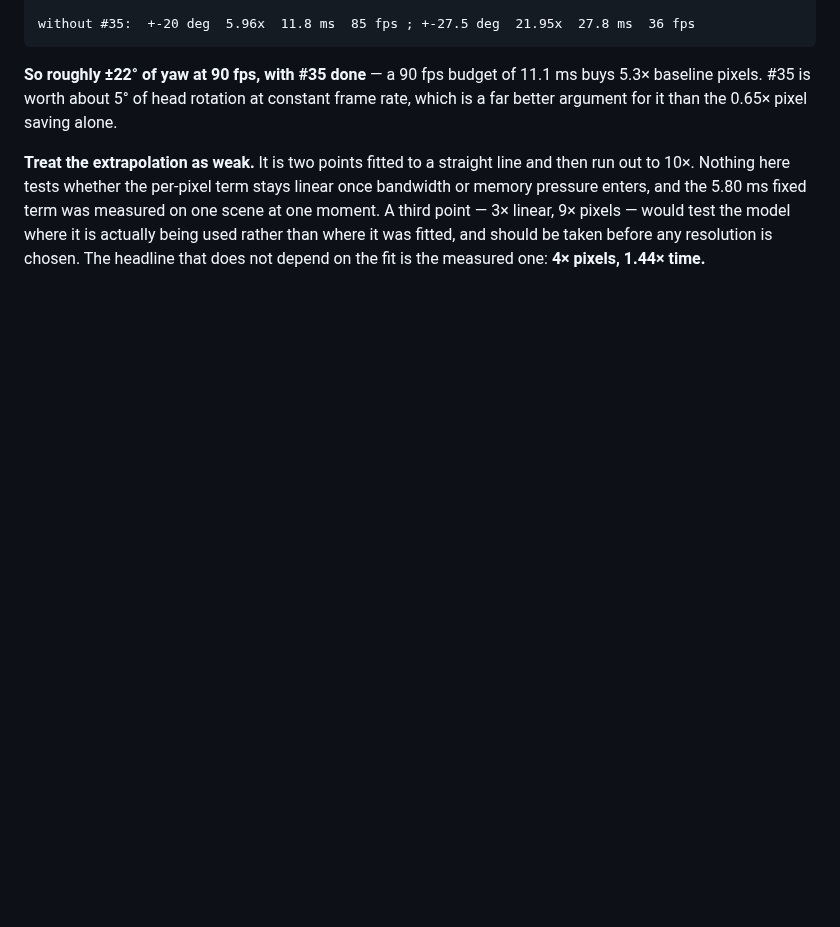
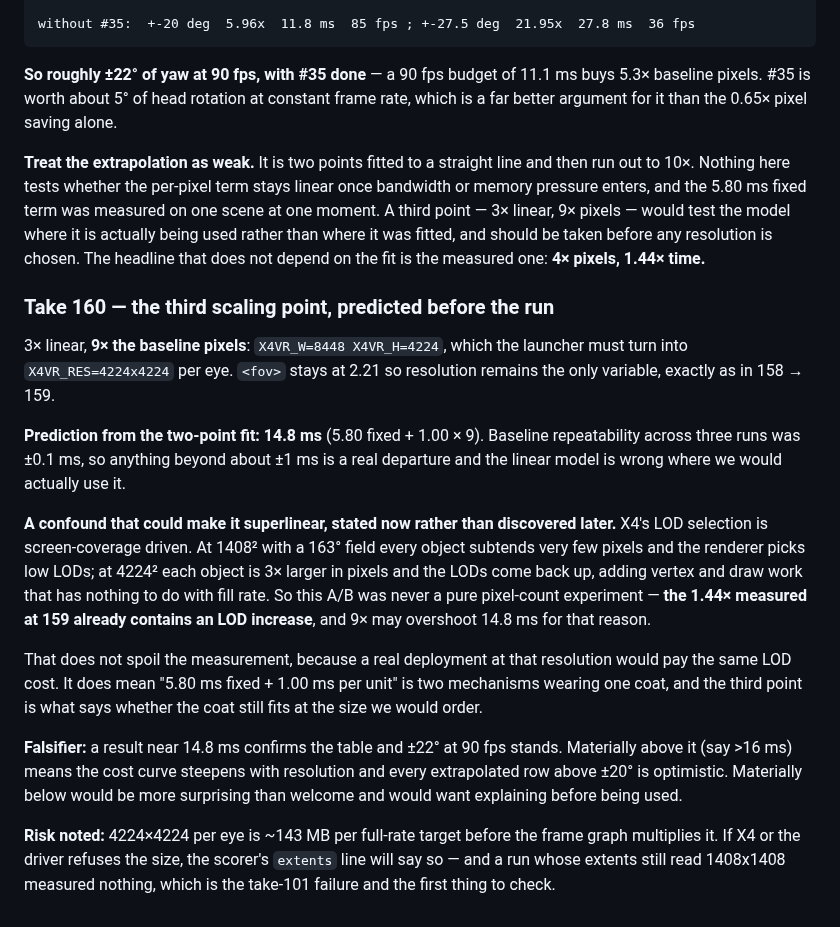
Before and after one commit to Patola/X4VRMOD, a Markdown page: docs/x4-quirks.md, the part around the change. GitHub-like rendering; blank space fills up the shorter version.

Commit message:
#33: predict take 160's third scaling point before running it
3x linear, 9x baseline pixels, fov held at 2.21. The two-point fit
predicts 14.8 ms; baseline repeatability is +-0.1 ms so beyond +-1 ms
is a real departure.

Recorded before the run: X4's LOD selection is screen-coverage driven,
so this A/B is not a pure pixel-count experiment. At 1408 squared with
a 163 degree field objects subtend few pixels and LODs drop; at 4224
they come back up and add vertex work. The 1.44x measured at take 159
therefore already contains an LOD increase, and 9x may overshoot for
that reason. That does not spoil the measurement -- a real deployment
pays the same LOD cost -- but it means the fit is two mechanisms in one
coat.

Falsifier stated: near 14.8 ms confirms the table and +-22 deg at 90
fps; materially above means the curve steepens and every row past
+-20 deg is optimistic.

```diff
--- a/docs/x4-quirks.md
+++ b/docs/x4-quirks.md
@@ -1254,3 +1254,36 @@ measured on one scene at one moment. A third point — 3× linear, 9× pixels
 test the model where it is actually being used rather than where it was fitted,
 and should be taken before any resolution is chosen. The headline that does not
 depend on the fit is the measured one: **4× pixels, 1.44× time.**
+
+### Take 160 — the third scaling point, predicted before the run
+
+3× linear, **9× the baseline pixels**: `X4VR_W=8448 X4VR_H=4224`, which the
+launcher must turn into `X4VR_RES=4224x4224` per eye. `<fov>` stays at 2.21 so
+resolution remains the only variable, exactly as in 158 → 159.
+
+**Prediction from the two-point fit: 14.8 ms** (5.80 fixed + 1.00 × 9). Baseline
+repeatability across three runs was ±0.1 ms, so anything beyond about ±1 ms is a
+real departure and the linear model is wrong where we would actually use it.
+
+**A confound that could make it superlinear, stated now rather than discovered
+later.** X4's LOD selection is screen-coverage driven. At 1408² with a 163° field
+every object subtends very few pixels and the renderer picks low LODs; at 4224²
+each object is 3× larger in pixels and the LODs come back up, adding vertex and
+draw work that has nothing to do with fill rate. So this A/B was never a pure
+pixel-count experiment — **the 1.44× measured at 159 already contains an LOD
+increase**, and 9× may overshoot 14.8 ms for that reason.
+
+That does not spoil the measurement, because a real deployment at that resolution
+would pay the same LOD cost. It does mean "5.80 ms fixed + 1.00 ms per unit" is
+two mechanisms wearing one coat, and the third point is what says whether the
+coat still fits at the size we would order.
+
+**Falsifier:** a result near 14.8 ms confirms the table and ±22° at 90 fps stands.
+Materially above it (say >16 ms) means the cost curve steepens with resolution
+and every extrapolated row above ±20° is optimistic. Materially below would be
+more surprising than welcome and would want explaining before being used.
+
+**Risk noted:** 4224×4224 per eye is ~143 MB per full-rate target before the
+frame graph multiplies it. If X4 or the driver refuses the size, the scorer's
+`extents` line will say so — and a run whose extents still read 1408x1408
+measured nothing, which is the take-101 failure and the first thing to check.
```
